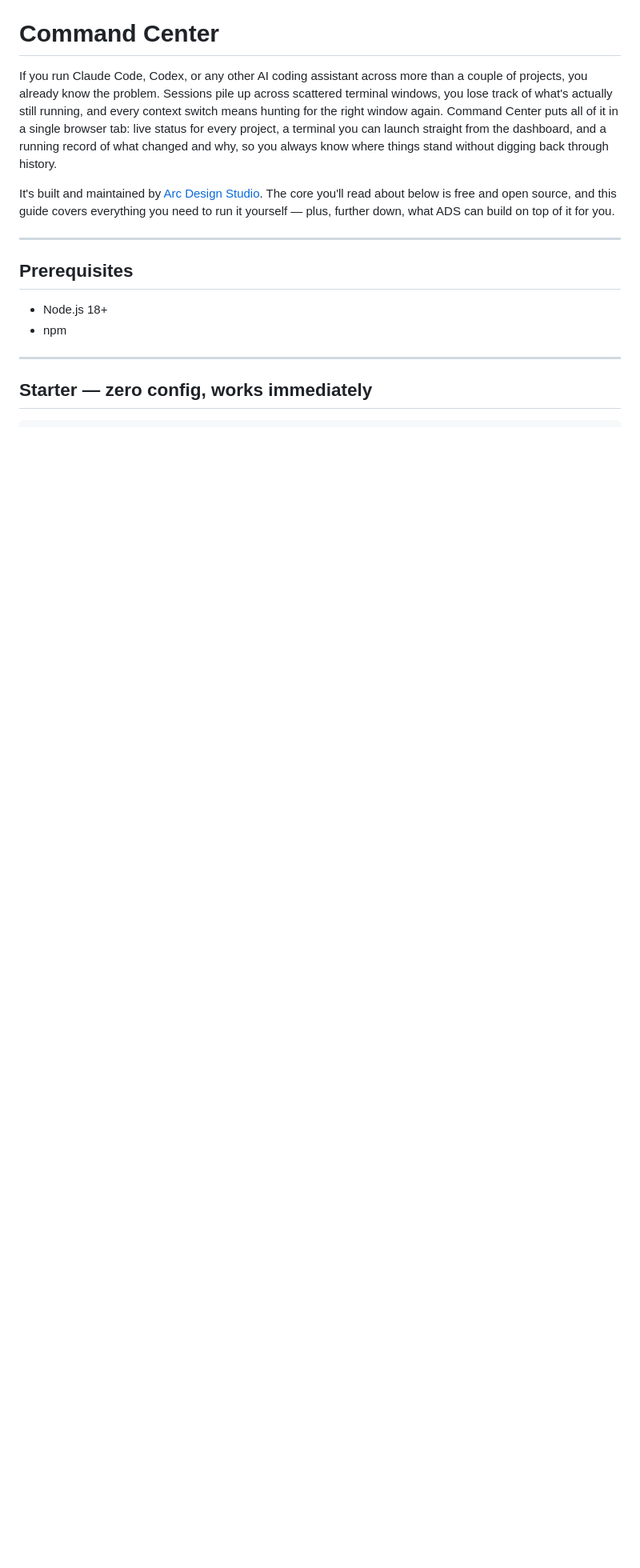
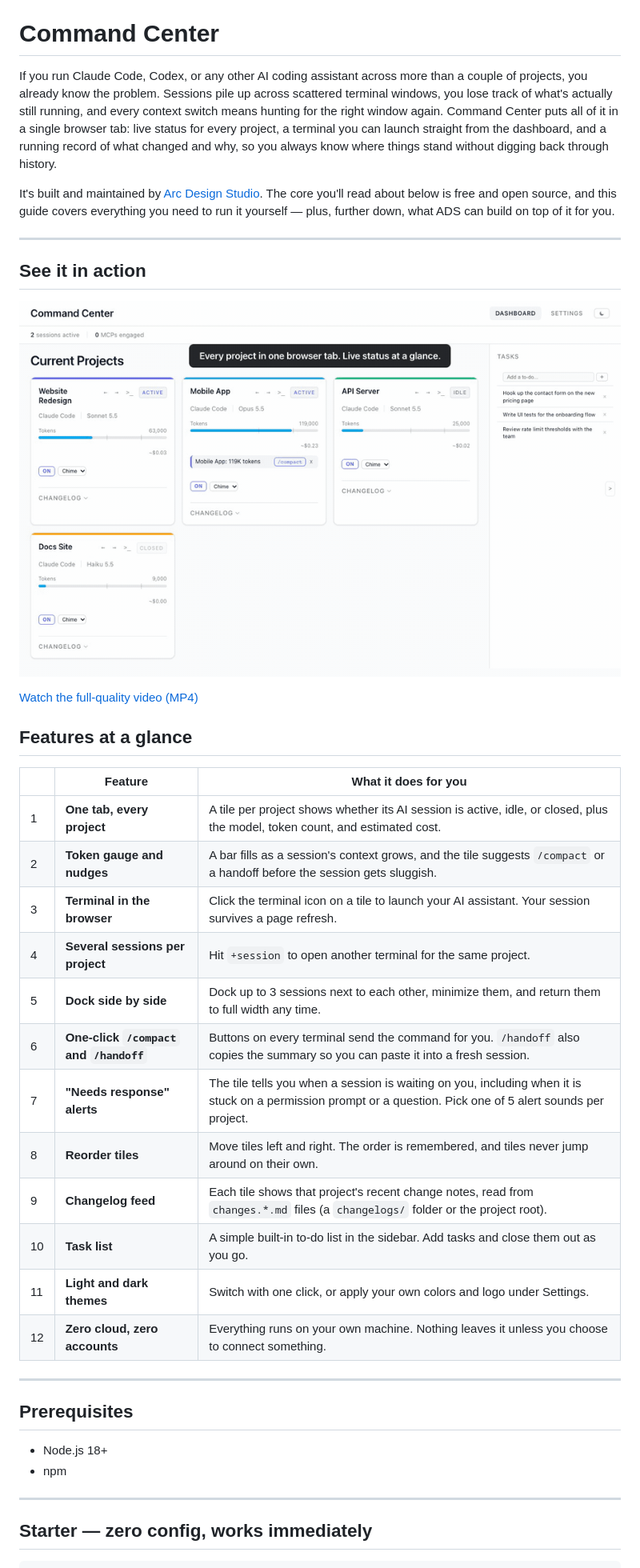
Before and after one commit to theloniuser/mission-command-center, a Markdown page: README.md, the part around one of its changes. Shown at 80% size. Drawn GitHub-style; pictures changed too: docs/walkthrough.gif (added); blank space fills up the shorter version.

Commit message:
docs: features-at-a-glance table and animated walkthrough (docs/walkthrough.gif, .mp4)
Co-Authored-By: Claude Sonnet 5.5 <noreply@anthropic.com>

```diff
--- a/README.md
+++ b/README.md
@@ -3,6 +3,31 @@
 If you run Claude Code, Codex, or any other AI coding assistant across more than a couple of projects, you already know the problem. Sessions pile up across scattered terminal windows, you lose track of what's actually still running, and every context switch means hunting for the right window again. Command Center puts all of it in a single browser tab: live status for every project, a terminal you can launch straight from the dashboard, and a running record of what changed and why, so you always know where things stand without digging back through history.
 
 It's built and maintained by [Arc Design Studio](mailto:build@arcdesignstudio.com). The core you'll read about below is free and open source, and this guide covers everything you need to run it yourself — plus, further down, what ADS can build on top of it for you.
+
+---
+
+## See it in action
+
+![Command Center walkthrough](docs/walkthrough.gif)
+
+[Watch the full-quality video (MP4)](docs/walkthrough.mp4)
+
+## Features at a glance
+
+| | Feature | What it does for you |
+|---|---------|----------------------|
+| 1 | **One tab, every project** | A tile per project shows whether its AI session is active, idle, or closed, plus the model, token count, and estimated cost. |
+| 2 | **Token gauge and nudges** | A bar fills as a session's context grows, and the tile suggests `/compact` or a handoff before the session gets sluggish. |
+| 3 | **Terminal in the browser** | Click the terminal icon on a tile to launch your AI assistant. Your session survives a page refresh. |
+| 4 | **Several sessions per project** | Hit `+session` to open another terminal for the same project. |
+| 5 | **Dock side by side** | Dock up to 3 sessions next to each other, minimize them, and return them to full width any time. |
+| 6 | **One-click `/compact` and `/handoff`** | Buttons on every terminal send the command for you. `/handoff` also copies the summary so you can paste it into a fresh session. |
+| 7 | **"Needs response" alerts** | The tile tells you when a session is waiting on you, including when it is stuck on a permission prompt or a question. Pick one of 5 alert sounds per project. |
+| 8 | **Reorder tiles** | Move tiles left and right. The order is remembered, and tiles never jump around on their own. |
+| 9 | **Changelog feed** | Each tile shows that project's recent change notes, read from `changes.*.md` files (a `changelogs/` folder or the project root). |
+| 10 | **Task list** | A simple built-in to-do list in the sidebar. Add tasks and close them out as you go. |
+| 11 | **Light and dark themes** | Switch with one click, or apply your own colors and logo under Settings. |
+| 12 | **Zero cloud, zero accounts** | Everything runs on your own machine. Nothing leaves it unless you choose to connect something. |
 
 ---
 
```
Also changed, not shown: other parts of README.md (+3 -2 lines), 1 other file.
